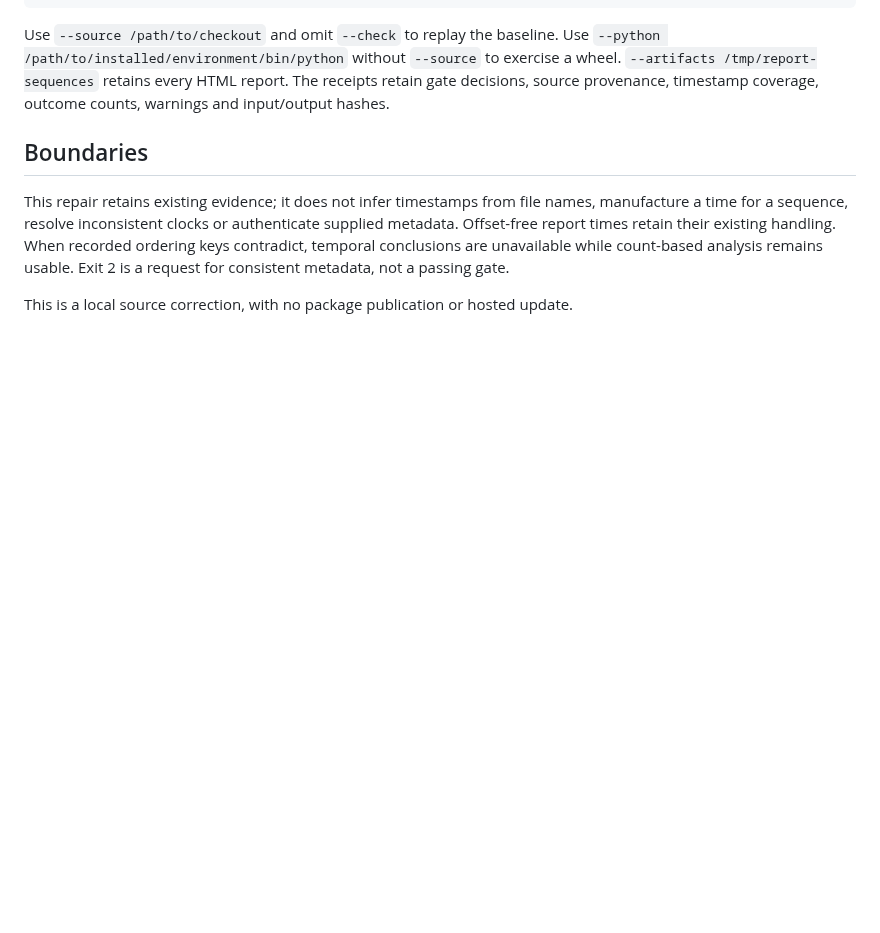
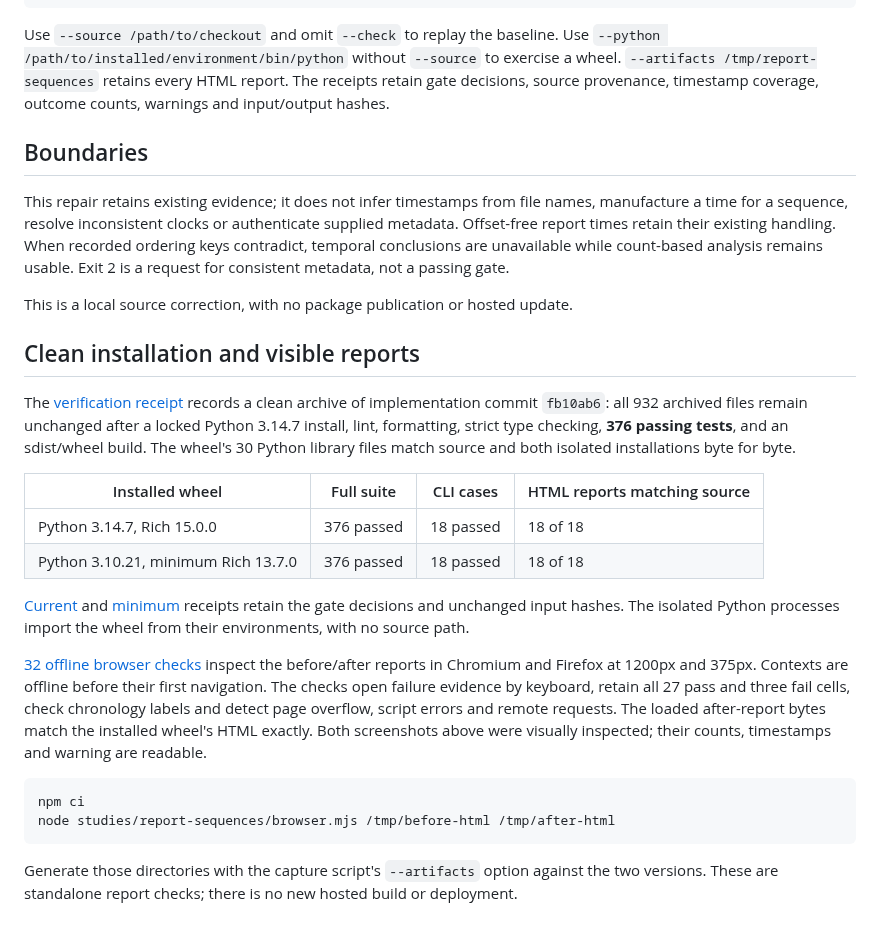
Before and after one commit to antonsoo/flakemap, a Markdown page: studies/report-sequences/README.md, the part around one of its changes. Drawn GitHub-style; blank space fills up the shorter version.

````diff
--- a/studies/report-sequences/README.md
+++ b/studies/report-sequences/README.md
@@ -66,3 +70,37 @@ unavailable while count-based analysis remains usable. Exit 2 is a request for
 consistent metadata, not a passing gate.
 
 This is a local source correction, with no package publication or hosted update.
+
+## Clean installation and visible reports
+
+The [verification receipt](results/verification.json) records a clean archive
+of implementation commit `fb10ab6`: all 932 archived files remain unchanged
+after a locked Python 3.14.7 install, lint, formatting, strict type checking,
+**376 passing tests**, and an sdist/wheel build. The wheel's 30 Python library
+files match source and both isolated installations byte for byte.
+
+| Installed wheel | Full suite | CLI cases | HTML reports matching source |
+|---|---|---|---|
+| Python 3.14.7, Rich 15.0.0 | 376 passed | 18 passed | 18 of 18 |
+| Python 3.10.21, minimum Rich 13.7.0 | 376 passed | 18 passed | 18 of 18 |
+
+[Current](results/installed.json) and [minimum](results/minimum.json) receipts
+retain the gate decisions and unchanged input hashes. The isolated Python
+processes import the wheel from their environments, with no source path.
+
+[32 offline browser checks](results/browser.json) inspect the before/after
+reports in Chromium and Firefox at 1200px and 375px. Contexts are offline before
+their first navigation. The checks open failure evidence by keyboard, retain
+all 27 pass and three fail cells, check chronology labels and detect page
+overflow, script errors and remote requests. The loaded after-report bytes
+match the installed wheel's HTML exactly. Both screenshots above were visually
+inspected; their counts, timestamps and warning are readable.
+
+```sh
+npm ci
+node studies/report-sequences/browser.mjs /tmp/before-html /tmp/after-html
+```
+
+Generate those directories with the capture script's `--artifacts` option
+against the two versions. These are standalone report checks; there is no new
+hosted build or deployment.
````
Also changed, not shown: other parts of studies/report-sequences/README.md (+4 -0 lines), docs/formats.md (+3 -3 lines), docs/assets/report-sequences/after.png (added), docs/assets/report-sequences/before.png (added), 4 other files.
